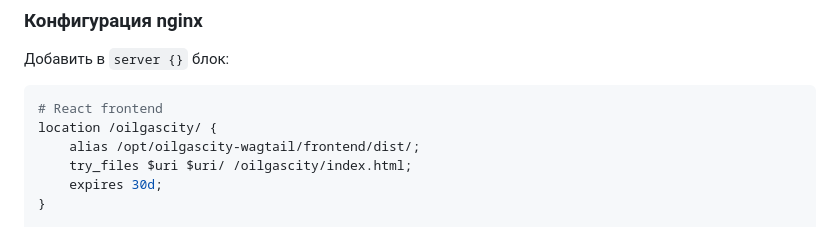
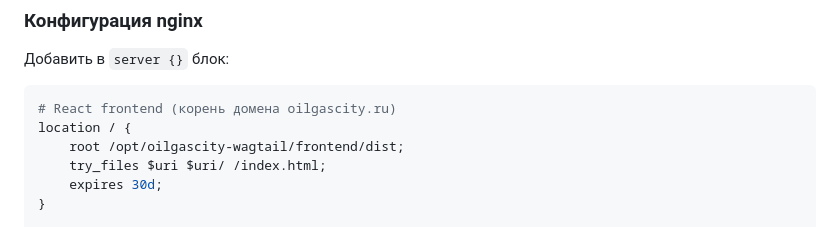
Before and after one commit to SizovOleg/oilgascity, a Markdown page: README.md, the part around the change. GitHub-like rendering.

Commit message:
docs: update nginx config for domain root deployment
Co-Authored-By: Claude Opus 4.6 <noreply@anthropic.com>

````diff
--- a/README.md
+++ b/README.md
@@ -204,10 +204,10 @@ systemctl start oilgascity-wagtail
 Добавить в `server {}` блок:
 
 ```nginx
-# React frontend
-location /oilgascity/ {
-    alias /opt/oilgascity-wagtail/frontend/dist/;
-    try_files $uri $uri/ /oilgascity/index.html;
+# React frontend (корень домена oilgascity.ru)
+location / {
+    root /opt/oilgascity-wagtail/frontend/dist;
+    try_files $uri $uri/ /index.html;
     expires 30d;
 }
 
````
